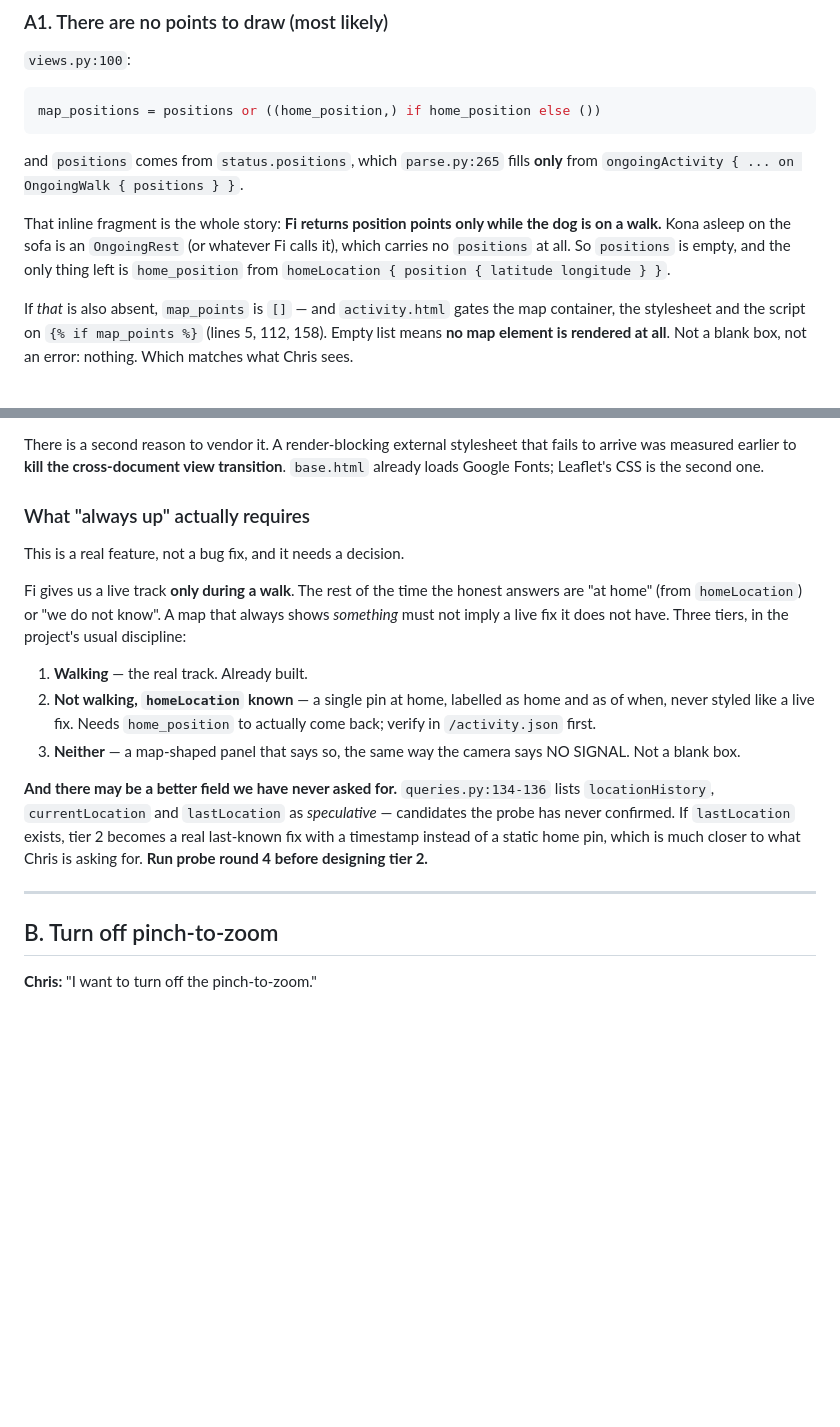
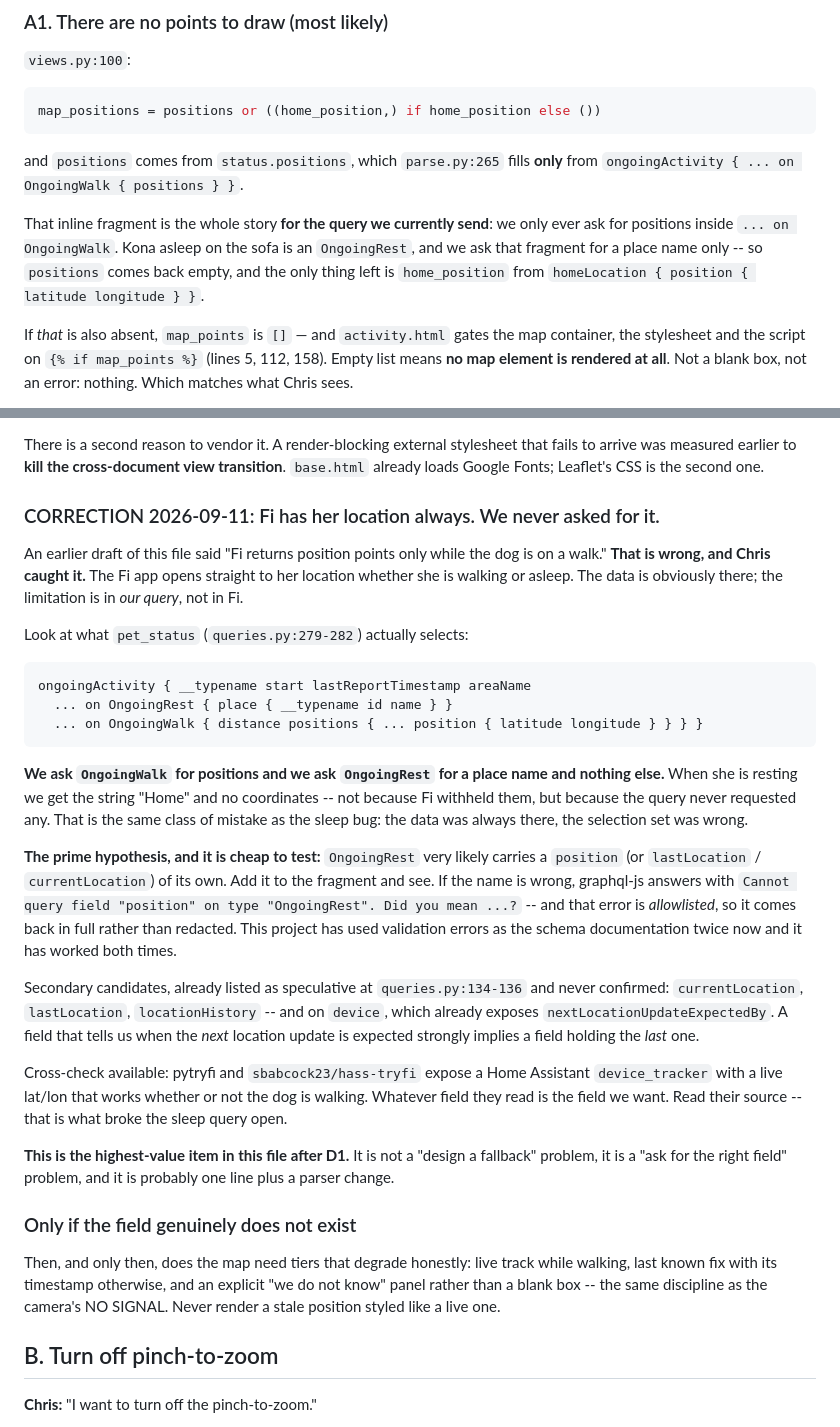
Before and after one commit to chris-suryo/kona-tracker, a Markdown page: docs/production-punchlist.md, 2 parts joined by grey strips. Drawn GitHub-style; blank space fills up the shorter version.

Commit message:
Correct the map diagnosis: Fi has her location always, our query does not ask
Chris caught this: the Fi app opens straight to Kona's location whether she
is walking or asleep, so the claim in the first draft of the punchlist --
"Fi returns position points only while the dog is on a walk" -- was wrong.
The data is there; our selection set is what is limited.

queries.py:279-282 asks `... on OngoingWalk` for positions and asks
`... on OngoingRest` for `place { id name }` and nothing else. Resting
therefore yields the string "Home" and no coordinates, because no
coordinates were ever requested. Same class of mistake as the sleep bug:
the field existed, the query did not select it.

Rewrote the section around the cheap test rather than a fallback design.
The prime hypothesis is that OngoingRest carries a position of its own; if
the field name is wrong graphql-js answers "Cannot query field ... on type
OngoingRest. Did you mean ...?", which is allowlisted and comes back in
full. Using validation errors as the schema documentation has worked twice
on this project already. Secondary candidates were already sitting in the
speculative list at queries.py:134-136, and `nextLocationUpdateExpectedBy`
on device implies a matching last-location field. pytryfi and hass-tryfi
expose a device_tracker with a live lat/lon regardless of walk state --
whatever field they read is the one we want.

The honest-degradation tiers stay, demoted to "only if the field genuinely
does not exist". This is an ask-for-the-right-field problem, not a
design-a-fallback problem, and it is second in value only to the tunnel
lockout fix.

Co-Authored-By: Claude Opus 5 <noreply@anthropic.com>
Claude-Session: https://claude.ai/code/session_01NMZqcnk7yb11RWeh9hJvRa

````diff
--- a/docs/production-punchlist.md
+++ b/docs/production-punchlist.md
@@ -26,10 +26,9 @@ map_positions = positions or ((home_position,) if home_position else ())
 and `positions` comes from `status.positions`, which `parse.py:265` fills
 **only** from `ongoingActivity { ... on OngoingWalk { positions } }`.
 
-That inline fragment is the whole story: **Fi returns position points only
-while the dog is on a walk.** Kona asleep on the sofa is an `OngoingRest`
-(or whatever Fi calls it), which carries no `positions` at all. So
-`positions` is empty, and the only thing left is `home_position` from
+That inline fragment is the whole story **for the query we currently
+send**: we only ever ask for positions inside `... on OngoingWalk`. Kona asleep on the sofa is an `OngoingRest`, and we ask that fragment for
+a place name only -- so `positions` comes back empty, and the only thing left is `home_position` from
 `homeLocation { position { latitude longitude } }`.
 
 If *that* is also absent, `map_points` is `[]` — and `activity.html` gates
@@ -57,30 +56,57 @@ that fails to arrive was measured earlier to **kill the cross-document view
 transition**. `base.html` already loads Google Fonts; Leaflet's CSS is the
 second one.
 
-### What "always up" actually requires
+### CORRECTION 2026-09-11: Fi has her location always. We never asked for it.
 
-This is a real feature, not a bug fix, and it needs a decision.
+An earlier draft of this file said "Fi returns position points only while
+the dog is on a walk." **That is wrong, and Chris caught it.** The Fi app
+opens straight to her location whether she is walking or asleep. The data is
+obviously there; the limitation is in *our query*, not in Fi.
 
-Fi gives us a live track **only during a walk**. The rest of the time the
-honest answers are "at home" (from `homeLocation`) or "we do not know".
-A map that always shows *something* must not imply a live fix it does not
-have. Three tiers, in the project's usual discipline:
+Look at what `pet_status` (`queries.py:279-282`) actually selects:
 
-1. **Walking** — the real track. Already built.
-2. **Not walking, `homeLocation` known** — a single pin at home, labelled as
-   home and as of when, never styled like a live fix. Needs `home_position`
-   to actually come back; verify in `/activity.json` first.
-3. **Neither** — a map-shaped panel that says so, the same way the camera
-   says NO SIGNAL. Not a blank box.
+```
+ongoingActivity { __typename start lastReportTimestamp areaName
+  ... on OngoingRest { place { __typename id name } }
+  ... on OngoingWalk { distance positions { ... position { latitude longitude } } } }
+```
 
-**And there may be a better field we have never asked for.**
-`queries.py:134-136` lists `locationHistory`, `currentLocation` and
-`lastLocation` as *speculative* — candidates the probe has never confirmed.
-If `lastLocation` exists, tier 2 becomes a real last-known fix with a
-timestamp instead of a static home pin, which is much closer to what Chris
-is asking for. **Run probe round 4 before designing tier 2.**
+**We ask `OngoingWalk` for positions and we ask `OngoingRest` for a place
+name and nothing else.** When she is resting we get the string "Home" and no
+coordinates -- not because Fi withheld them, but because the query never
+requested any. That is the same class of mistake as the sleep bug: the data
+was always there, the selection set was wrong.
 
----
+**The prime hypothesis, and it is cheap to test:** `OngoingRest` very likely
+carries a `position` (or `lastLocation` / `currentLocation`) of its own. Add
+it to the fragment and see. If the name is wrong, graphql-js answers with
+`Cannot query field "position" on type "OngoingRest". Did you mean ...?` --
+and that error is *allowlisted*, so it comes back in full rather than
+redacted. This project has used validation errors as the schema
+documentation twice now and it has worked both times.
+
+Secondary candidates, already listed as speculative at `queries.py:134-136`
+and never confirmed: `currentLocation`, `lastLocation`, `locationHistory` --
+and on `device`, which already exposes `nextLocationUpdateExpectedBy`. A
+field that tells us when the *next* location update is expected strongly
+implies a field holding the *last* one.
+
+Cross-check available: pytryfi and `sbabcock23/hass-tryfi` expose a Home
+Assistant `device_tracker` with a live lat/lon that works whether or not the
+dog is walking. Whatever field they read is the field we want. Read their
+source -- that is what broke the sleep query open.
+
+**This is the highest-value item in this file after D1.** It is not a
+"design a fallback" problem, it is a "ask for the right field" problem, and
+it is probably one line plus a parser change.
+
+### Only if the field genuinely does not exist
+
+Then, and only then, does the map need tiers that degrade honestly: live
+track while walking, last known fix with its timestamp otherwise, and an
+explicit "we do not know" panel rather than a blank box -- the same
+discipline as the camera's NO SIGNAL. Never render a stale position styled
+like a live one.
 
 ## B. Turn off pinch-to-zoom
 
````
